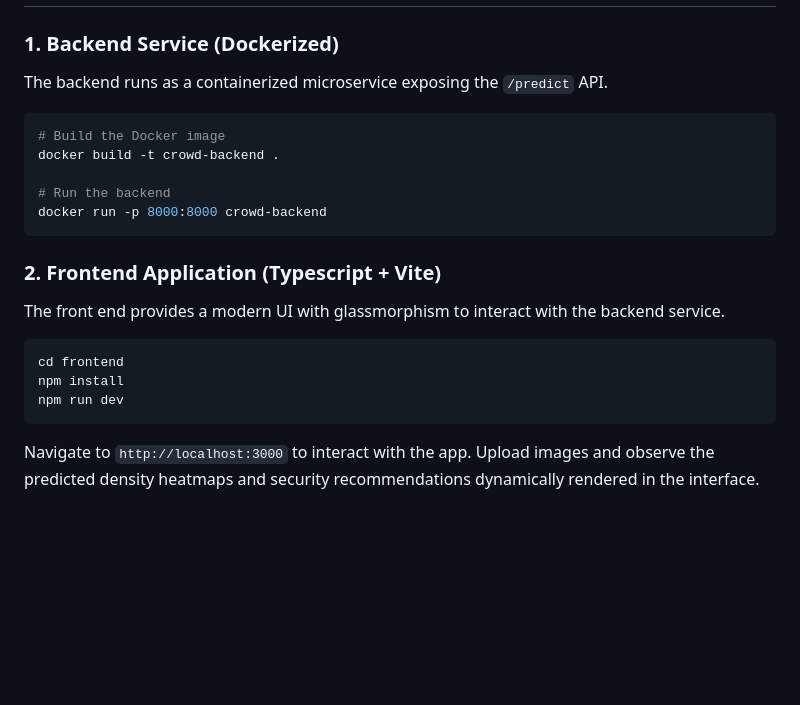
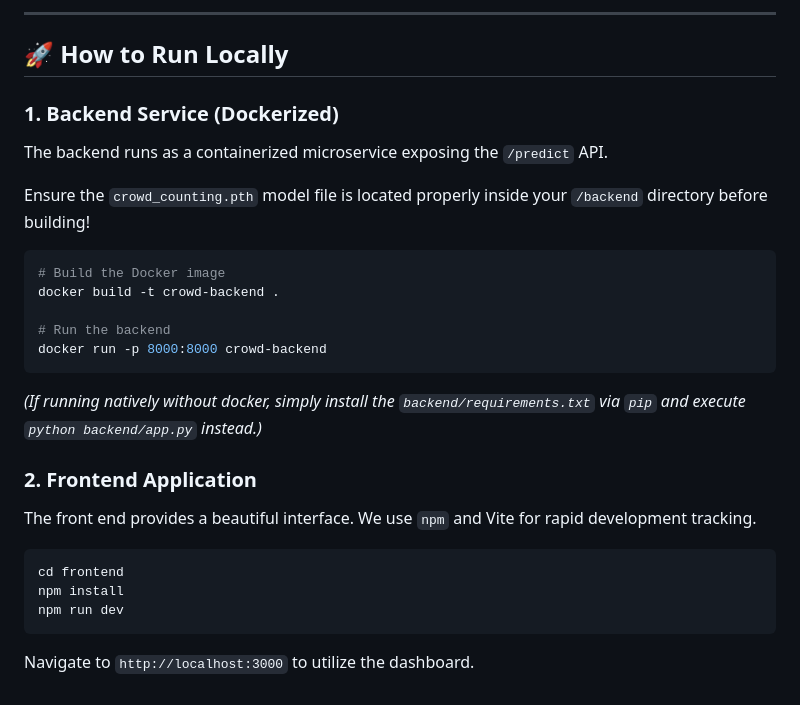
Before and after one commit to Yuvraj-025/Edge-Crowd-Density-Analysis, a Markdown page: README.md, the part around the change printed below. GitHub-like rendering; blank space fills up the shorter version.

````diff
--- a/README.md
+++ b/README.md
@@ -13,6 +41,11 @@ A modern system to accurately evaluate and analyze crowd density in images for s
+---
+
+## 🚀 How to Run Locally
 
 ### 1. Backend Service (Dockerized)
 The backend runs as a containerized microservice exposing the `/predict` API.
+
+Ensure the `crowd_counting.pth` model file is located properly inside your `/backend` directory before building!
 
 ```bash
 # Build the Docker image
@@ -21,9 +54,10 @@ docker build -t crowd-backend .
 # Run the backend
 docker run -p 8000:8000 crowd-backend
 ```
+*(If running natively without docker, simply install the `backend/requirements.txt` via `pip` and execute `python backend/app.py` instead.)*
 
-### 2. Frontend Application (Typescript + Vite)
-The front end provides a modern UI with glassmorphism to interact with the backend service.
+### 2. Frontend Application
+The front end provides a beautiful interface. We use `npm` and Vite for rapid development tracking.
 
 ```bash
 cd frontend
@@ -31,4 +65,4 @@ npm install
 npm run dev
 ```
 
-Navigate to `http://localhost:3000` to interact with the app. Upload images and observe the predicted density heatmaps and security recommendations dynamically rendered in the interface.
+Navigate to `http://localhost:3000` to utilize the dashboard.
````
Also changed, not shown: other parts of README.md (+35 -7 lines), output.png (added), 1 other file.
